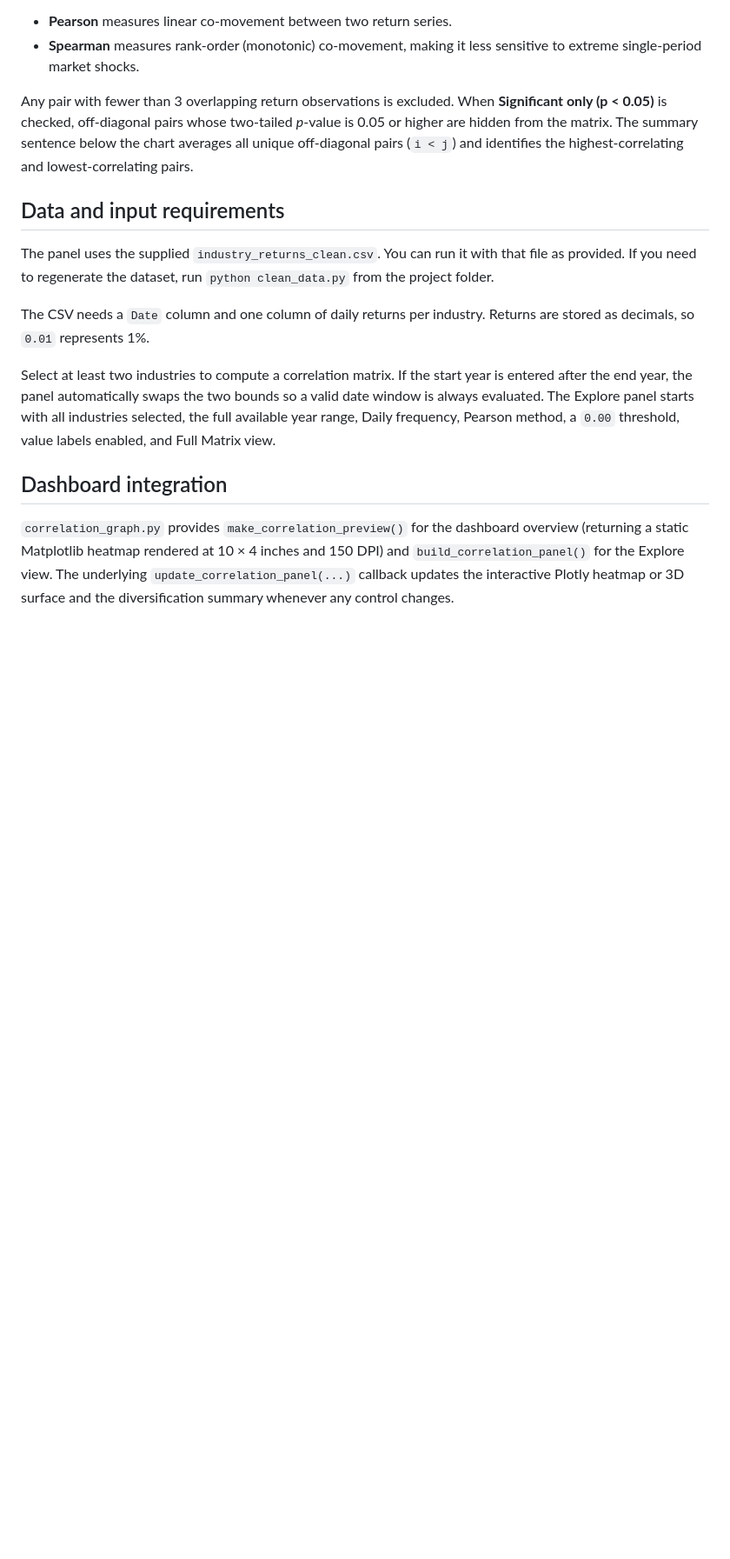
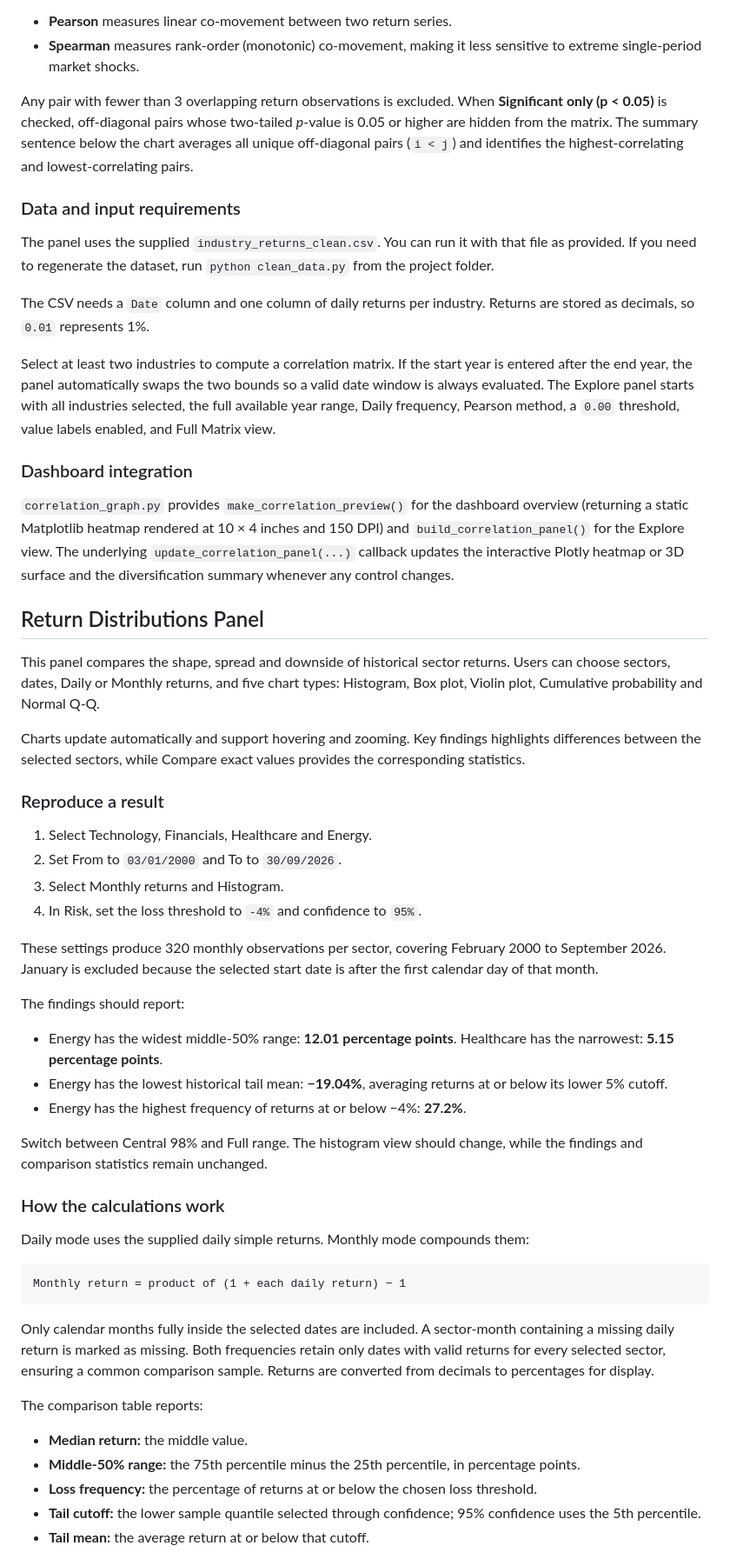
Before and after one commit to JackOSullivan01/Programming-Project-, a Markdown page: README.md, the part around one of its changes. Shown at 87% size. Rendered like a GitHub page; blank space fills up the shorter version.

````diff
--- a/README.md
+++ b/README.md
@@ -111,7 +132,7 @@ It then computes pairwise correlations and two-tailed *p*-values across every pa
 
 Any pair with fewer than 3 overlapping return observations is excluded. When **Significant only (p < 0.05)** is checked, off-diagonal pairs whose two-tailed *p*-value is 0.05 or higher are hidden from the matrix. The summary sentence below the chart averages all unique off-diagonal pairs (`i < j`) and identifies the highest-correlating and lowest-correlating pairs.
 
-## Data and input requirements
+### Data and input requirements
 
 The panel uses the supplied `industry_returns_clean.csv`. You can run it with that file as provided. If you need to regenerate the dataset, run `python clean_data.py` from the project folder.
 
@@ -119,6 +140,48 @@ The CSV needs a `Date` column and one column of daily returns per industry. Retu
 
 Select at least two industries to compute a correlation matrix. If the start year is entered after the end year, the panel automatically swaps the two bounds so a valid date window is always evaluated. The Explore panel starts with all industries selected, the full available year range, Daily frequency, Pearson method, a `0.00` threshold, value labels enabled, and Full Matrix view.
 
-## Dashboard integration
+### Dashboard integration
 
 `correlation_graph.py` provides `make_correlation_preview()` for the dashboard overview (returning a static Matplotlib heatmap rendered at 10 × 4 inches and 150 DPI) and `build_correlation_panel()` for the Explore view. The underlying `update_correlation_panel(...)` callback updates the interactive Plotly heatmap or 3D surface and the diversification summary whenever any control changes.
+
+## Return Distributions Panel
+
+This panel compares the shape, spread and downside of historical sector returns. Users can choose sectors, dates, Daily or Monthly returns, and five chart types: Histogram, Box plot, Violin plot, Cumulative probability and Normal Q-Q.
+
+Charts update automatically and support hovering and zooming. Key findings highlights differences between the selected sectors, while Compare exact values provides the corresponding statistics.
+
+### Reproduce a result
+
+1. Select Technology, Financials, Healthcare and Energy.
+2. Set From to `03/01/2000` and To to `30/09/2026`.
+3. Select Monthly returns and Histogram.
+4. In Risk, set the loss threshold to `-4%` and confidence to `95%`.
+
+These settings produce 320 monthly observations per sector, covering February 2000 to September 2026. January is excluded because the selected start date is after the first calendar day of that month.
+
+The findings should report:
+
+- Energy has the widest middle-50% range: **12.01 percentage points**. Healthcare has the narrowest: **5.15 percentage points**.
+- Energy has the lowest historical tail mean: **−19.04%**, averaging returns at or below its lower 5% cutoff.
+- Energy has the highest frequency of returns at or below −4%: **27.2%**.
+
+Switch between Central 98% and Full range. The histogram view should change, while the findings and comparison statistics remain unchanged.
+
+### How the calculations work
+
+Daily mode uses the supplied daily simple returns. Monthly mode compounds them:
+
+```text
+Monthly return = product of (1 + each daily return) − 1
+```
+
+Only calendar months fully inside the selected dates are included. A sector-month containing a missing daily return is marked as missing. Both frequencies retain only dates with valid returns for every selected sector, ensuring a common comparison sample. Returns are converted from decimals to percentages for display.
+
+The comparison table reports:
+
+- **Median return:** the middle value.
+- **Middle-50% range:** the 75th percentile minus the 25th percentile, in percentage points.
+- **Loss frequency:** the percentage of returns at or below the chosen loss threshold.
+- **Tail cutoff:** the lower sample quantile selected through confidence; 95% confidence uses the 5th percentile.
+- **Tail mean:** the average return at or below that cutoff.
+
````
Also changed, not shown: other parts of README.md (+74 -13 lines), images/dashboard.png (added).
